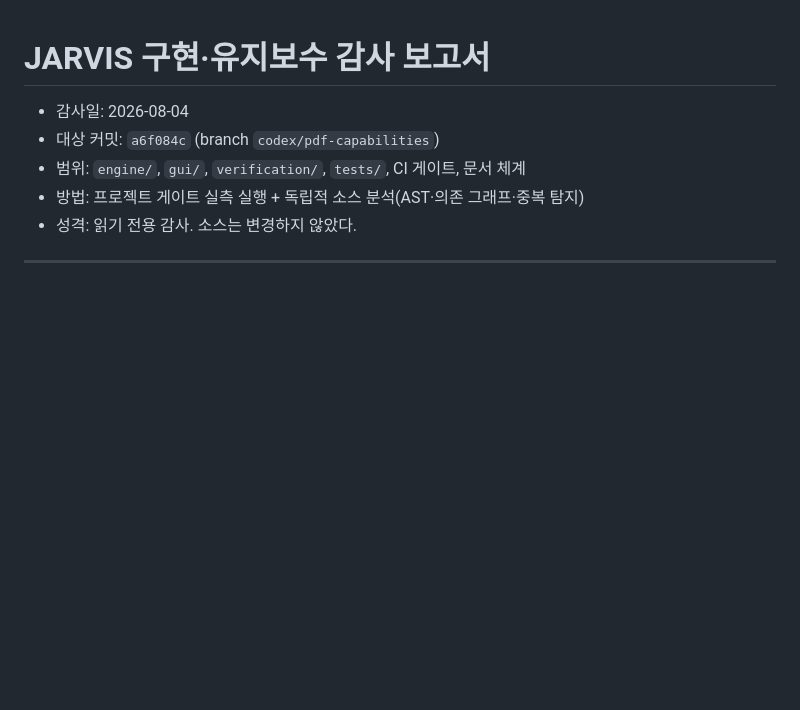
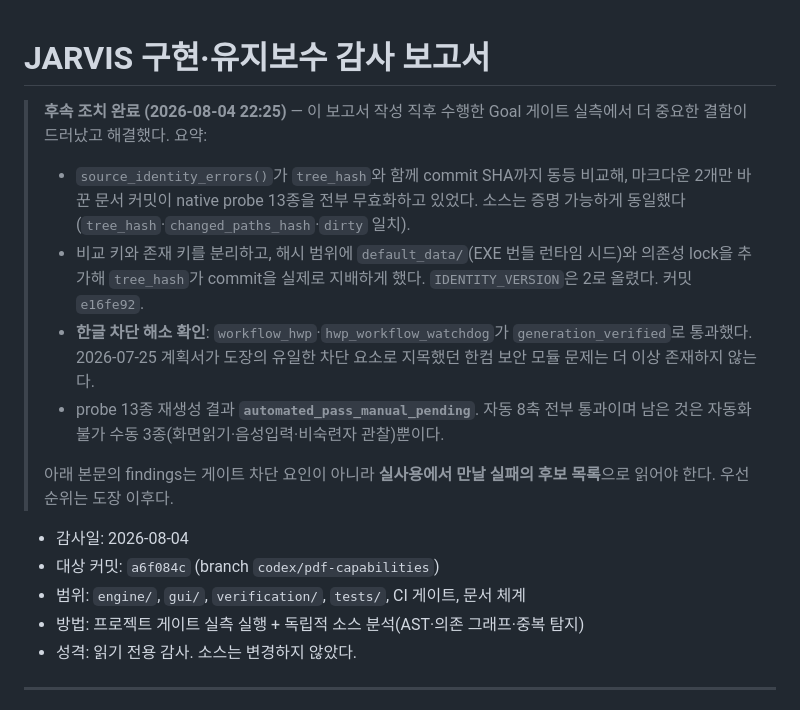
Before and after one commit to rkekqlfn3-byte/new, a Markdown page: docs/JARVIS_IMPLEMENTATION_MAINTENANCE_AUDIT_2026-08-04.md, the part around the change. GitHub-like rendering; blank space fills up the shorter version.

Commit message:
docs: record the Goal gate remediation result
Note the source identity fix, the resolved HWP workflow blocker, and the
automated_pass_manual_pending verdict in the audit report.

This commit is also the end-to-end proof of the fix: it touches only
markdown, so the 13 native probes generated against e16fe92 must stay
valid. Under the old commit-SHA comparison they would all have been
invalidated.

Co-Authored-By: Claude Opus 5 <noreply@anthropic.com>

```diff
--- a/docs/JARVIS_IMPLEMENTATION_MAINTENANCE_AUDIT_2026-08-04.md
+++ b/docs/JARVIS_IMPLEMENTATION_MAINTENANCE_AUDIT_2026-08-04.md
@@ -1,4 +1,23 @@
 # JARVIS 구현·유지보수 감사 보고서
+
+> **후속 조치 완료 (2026-08-04 22:25)** — 이 보고서 작성 직후 수행한 Goal 게이트
+> 실측에서 더 중요한 결함이 드러났고 해결했다. 요약:
+>
+> - `source_identity_errors()`가 `tree_hash`와 함께 commit SHA까지 동등 비교해,
+>   마크다운 2개만 바꾼 문서 커밋이 native probe 13종을 전부 무효화하고 있었다.
+>   소스는 증명 가능하게 동일했다(`tree_hash`·`changed_paths_hash`·`dirty` 일치).
+> - 비교 키와 존재 키를 분리하고, 해시 범위에 `default_data/`(EXE 번들 런타임
+>   시드)와 의존성 lock을 추가해 `tree_hash`가 commit을 실제로 지배하게 했다.
+>   `IDENTITY_VERSION`은 2로 올렸다. 커밋 `e16fe92`.
+> - **한글 차단 해소 확인**: `workflow_hwp`·`hwp_workflow_watchdog`가
+>   `generation_verified`로 통과했다. 2026-07-25 계획서가 도장의 유일한 차단
+>   요소로 지목했던 한컴 보안 모듈 문제는 더 이상 존재하지 않는다.
+> - probe 13종 재생성 결과 **`automated_pass_manual_pending`**. 자동 8축 전부
+>   통과이며 남은 것은 자동화 불가 수동 3종(화면읽기·음성입력·비숙련자 관찰)뿐이다.
+>
+> 아래 본문의 findings는 게이트 차단 요인이 아니라 **실사용에서 만날 실패의 후보
+> 목록**으로 읽어야 한다. 우선순위는 도장 이후다.
+
 
 - 감사일: 2026-08-04
 - 대상 커밋: `a6f084c` (branch `codex/pdf-capabilities`)
```
